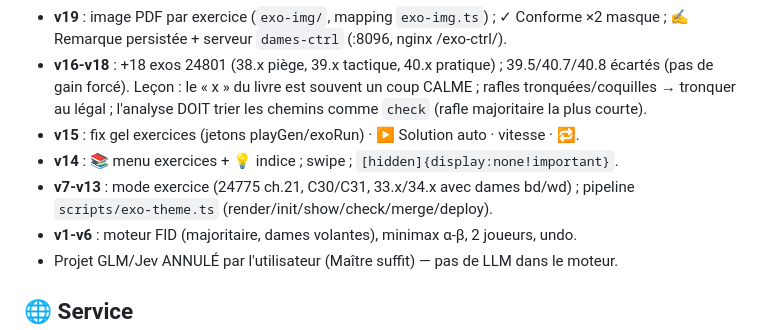
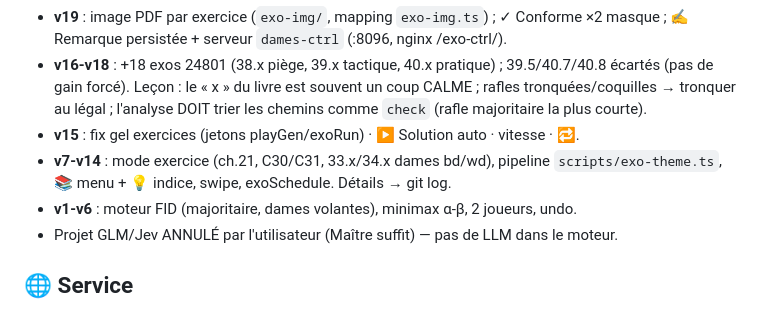
Before and after one commit to andypaypow/dames-internationales, a Markdown page: memory.md, the part around the change. Rendered like a GitHub page.

Commit message:
memory: condensé ≤100 lignes

```diff
--- a/memory.md
+++ b/memory.md
@@ -81,9 +81,8 @@ Repo Vite+TS : `src/{regles,ia,app,exercices,exos-gen,exo-img}.ts` · `npm run d
   rafles tronquées/coquilles → tronquer au légal ; l'analyse DOIT trier les chemins
   comme `check` (rafle majoritaire la plus courte).
 - **v15** : fix gel exercices (jetons playGen/exoRun) · ▶ Solution auto · vitesse · 🔁.
-- **v14** : 📚 menu exercices + 💡 indice ; swipe ; `[hidden]{display:none!important}`.
-- **v7-v13** : mode exercice (24775 ch.21, C30/C31, 33.x/34.x avec dames bd/wd) ;
-  pipeline `scripts/exo-theme.ts` (render/init/show/check/merge/deploy).
+- **v7-v14** : mode exercice (ch.21, C30/C31, 33.x/34.x dames bd/wd), pipeline
+  `scripts/exo-theme.ts`, 📚 menu + 💡 indice, swipe, exoSchedule. Détails → git log.
 - **v1-v6** : moteur FID (majoritaire, dames volantes), minimax α-β, 2 joueurs, undo.
 - Projet GLM/Jev ANNULÉ par l'utilisateur (Maître suffit) — pas de LLM dans le moteur.
 
```
